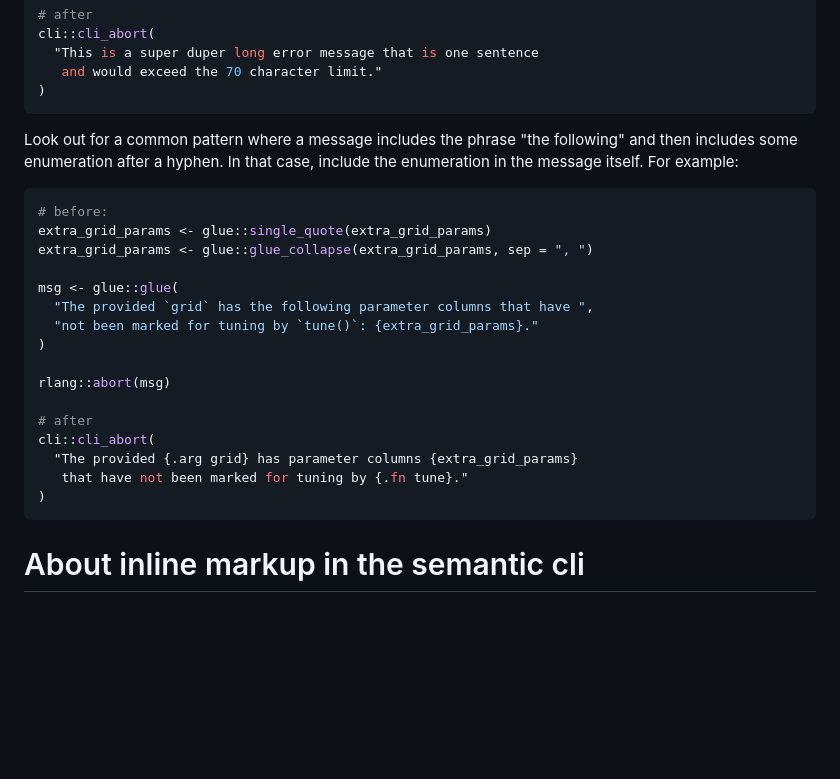
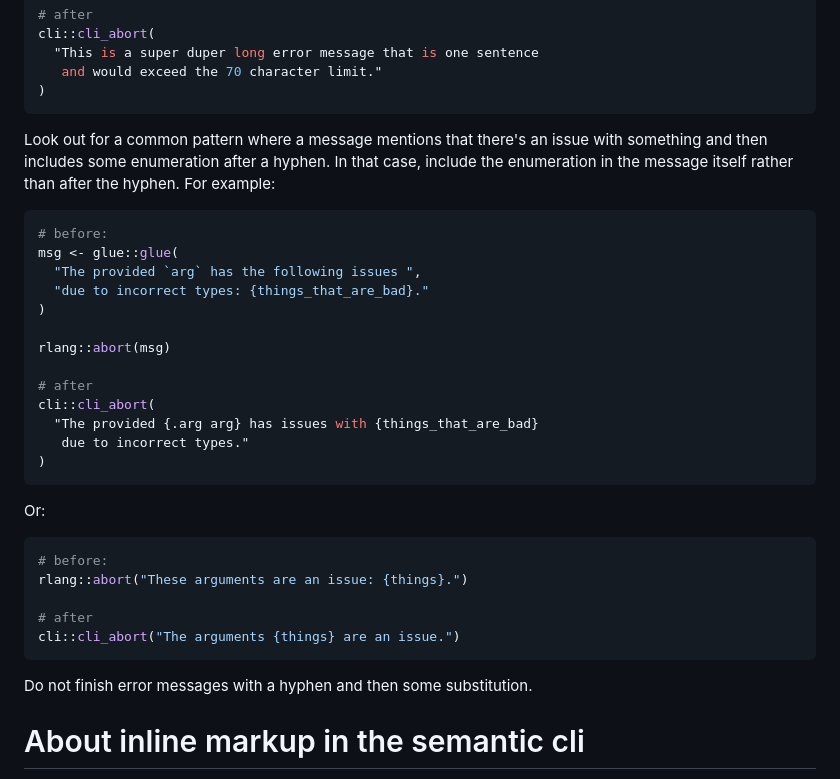
Before and after one commit to simonpcouch/clipal, a Markdown page: inst/prompt.md, the part around the change. Drawn GitHub-style; blank space fills up the shorter version.

Commit message:
keep trying to prevent messages ending in hyphen + substitution

````diff
--- a/inst/prompt.md
+++ b/inst/prompt.md
@@ -112,26 +112,35 @@ cli::cli_abort(
 )
 ```
 
-Look out for a common pattern where a message includes the phrase "the following" and then includes some enumeration after a hyphen. In that case, include the enumeration in the message itself. For example:
+Look out for a common pattern where a message mentions that there's an issue with something and then includes some enumeration after a hyphen. In that case, include the enumeration in the message itself rather than after the hyphen. For example:
 
 ``` r
 # before:
-extra_grid_params <- glue::single_quote(extra_grid_params)
-extra_grid_params <- glue::glue_collapse(extra_grid_params, sep = ", ")
-
 msg <- glue::glue(
-  "The provided `grid` has the following parameter columns that have ",
-  "not been marked for tuning by `tune()`: {extra_grid_params}."
+  "The provided `arg` has the following issues ",
+  "due to incorrect types: {things_that_are_bad}."
 )
 
 rlang::abort(msg)
 
 # after
 cli::cli_abort(
-  "The provided {.arg grid} has parameter columns {extra_grid_params}
-   that have not been marked for tuning by {.fn tune}."
+  "The provided {.arg arg} has issues with {things_that_are_bad}
+   due to incorrect types."
 )
 ```
+
+Or:
+
+``` r
+# before:
+rlang::abort("These arguments are an issue: {things}.")
+
+# after
+cli::cli_abort("The arguments {things} are an issue.")
+```
+
+Do not finish error messages with a hyphen and then some substitution.
 
 # About inline markup in the semantic cli
 
````
